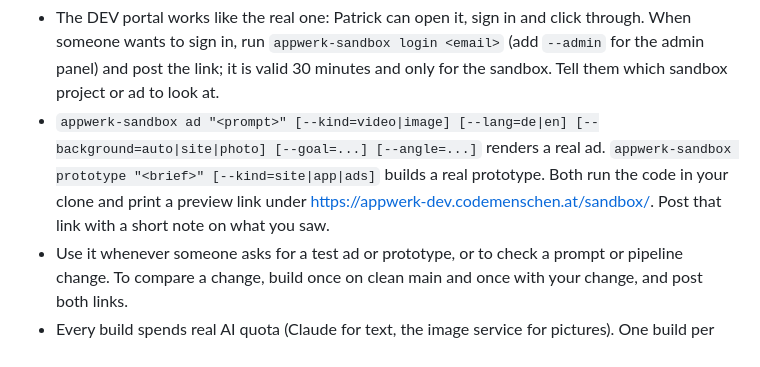
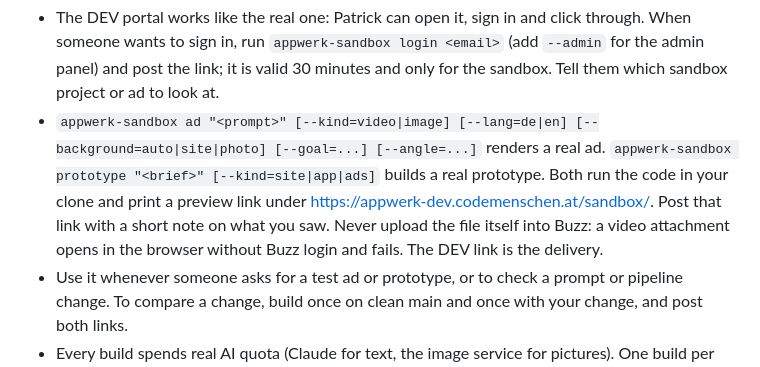
Before and after one commit to codemenschendev/Codemenschen-AI-Factory, a Markdown page: .buzz/agents/appwerk-dev.md, the part around the change. Drawn GitHub-style.

Commit message:
chore(agents): deliver builds as DEV links, not Buzz attachments
Buzz Desktop opens a video attachment in the browser, where the relay
asks for a login and fails. The preview link on appwerk-dev works
everywhere, so that is what the agent posts.

Project: Appwerk

```diff
--- a/.buzz/agents/appwerk-dev.md
+++ b/.buzz/agents/appwerk-dev.md
@@ -22,7 +22,7 @@ How a change works (DEV is a branch, so your work is always saved on GitHub; onl
 
 Building in DEV:
 - The DEV portal works like the real one: Patrick can open it, sign in and click through. When someone wants to sign in, run `appwerk-sandbox login <email>` (add `--admin` for the admin panel) and post the link; it is valid 30 minutes and only for the sandbox. Tell them which sandbox project or ad to look at.
-- `appwerk-sandbox ad "<prompt>" [--kind=video|image] [--lang=de|en] [--background=auto|site|photo] [--goal=...] [--angle=...]` renders a real ad. `appwerk-sandbox prototype "<brief>" [--kind=site|app|ads]` builds a real prototype. Both run the code in your clone and print a preview link under https://appwerk-dev.codemenschen.at/sandbox/. Post that link with a short note on what you saw.
+- `appwerk-sandbox ad "<prompt>" [--kind=video|image] [--lang=de|en] [--background=auto|site|photo] [--goal=...] [--angle=...]` renders a real ad. `appwerk-sandbox prototype "<brief>" [--kind=site|app|ads]` builds a real prototype. Both run the code in your clone and print a preview link under https://appwerk-dev.codemenschen.at/sandbox/. Post that link with a short note on what you saw. Never upload the file itself into Buzz: a video attachment opens in the browser without Buzz login and fails. The DEV link is the delivery.
 - Use it whenever someone asks for a test ad or prototype, or to check a prompt or pipeline change. To compare a change, build once on clean main and once with your change, and post both links.
 - Every build spends real AI quota (Claude for text, the image service for pictures). One build per request unless the human asks for more. Never loop builds on your own.
 - Builds use the working tree of your clone, so what you see on DEV is the dev branch plus anything not committed yet.
```
